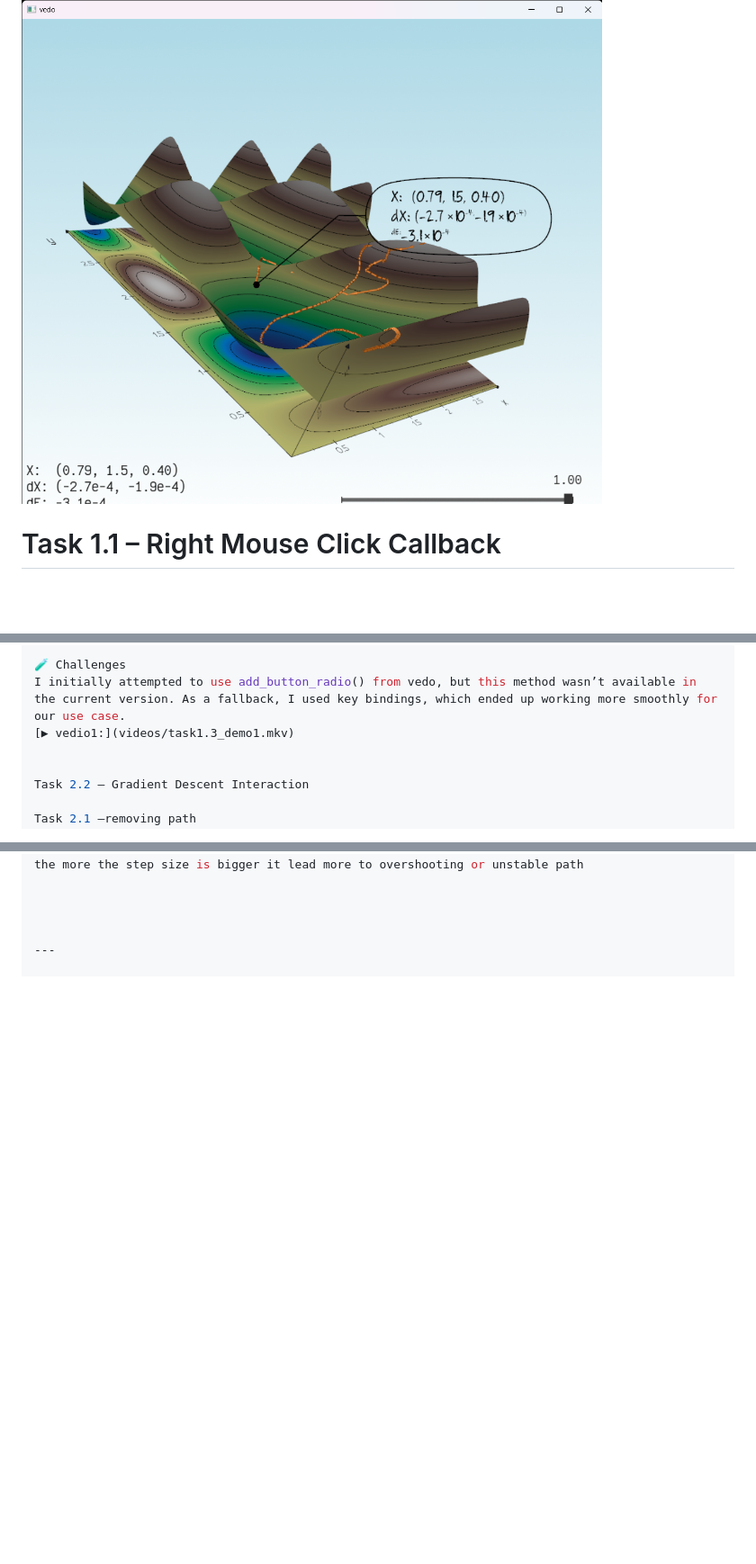
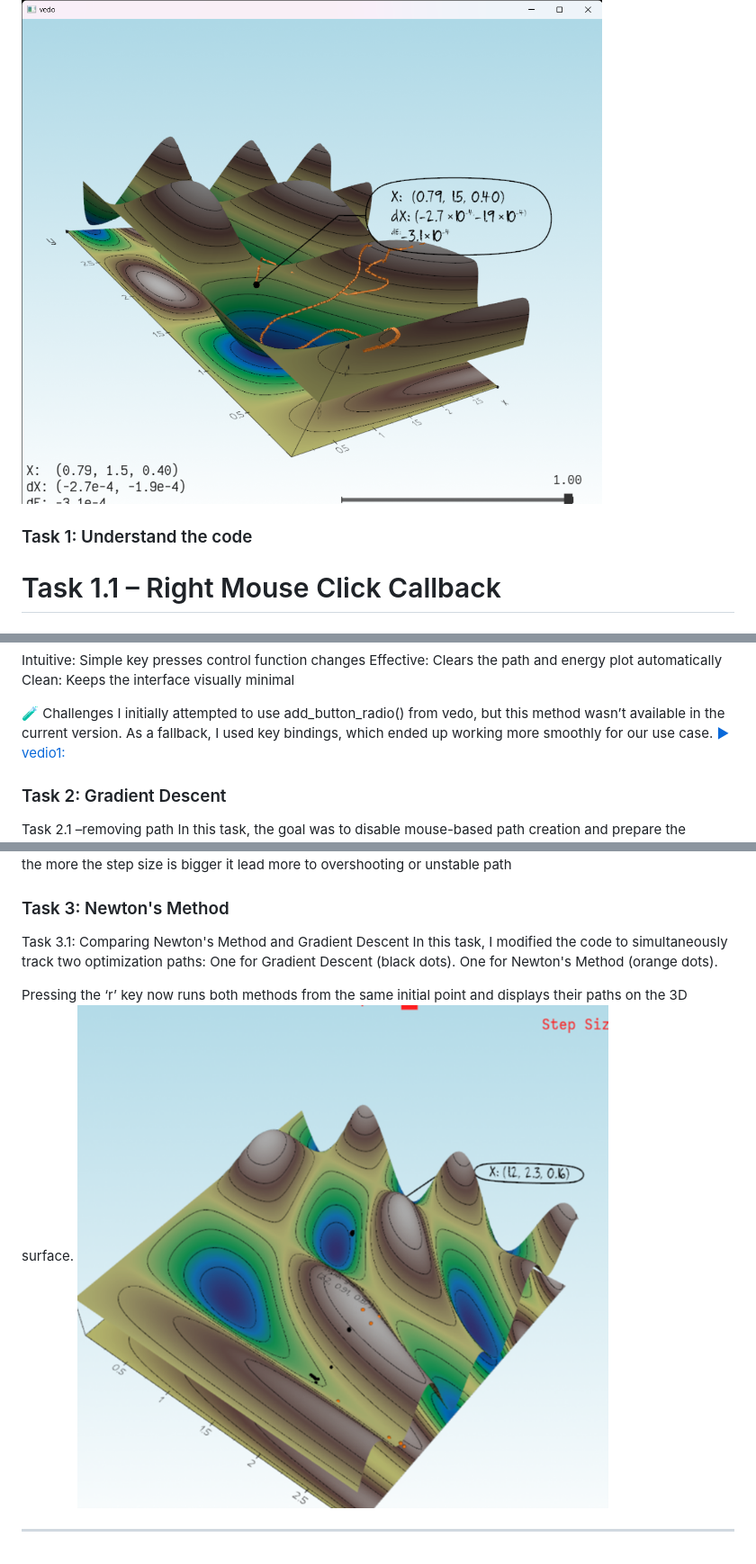
Before and after one commit to HalaIshan/optimization-visualizer, a Markdown page: report.md, 3 parts joined by grey strips. Shown at 90% size. Drawn GitHub-style; pictures changed too: images/task_3.1_image1.png (added); blank space fills up the shorter version.

Commit message:
task3.1- newton path

```diff
--- a/report.md
+++ b/report.md
@@ -35,6 +35,7 @@ Below is a screenshot showing the path, floating flag, and transparency slider:
 ![GUI Interaction](images/before_task_image1.png)
 
 
+### Task 1: Understand the code
 
 # Task 1.1 – Right Mouse Click Callback
 
@@ -142,7 +142,7 @@ I initially attempted to use add_button_radio() from vedo, but this method wasn
 [▶ vedio1:](videos/task1.3_demo1.mkv)
 
 
-Task 2.2 – Gradient Descent Interaction
+### Task 2: Gradient Descent
 
 Task 2.1 –removing path
 In this task, the goal was to disable mouse-based path creation and prepare the environment for interactive gradient descent. Instead of deleting the existing path-related code, I introduced a global toggle variable enable_mouse_path and updated the OnMouseMove callback to respect it. By setting enable_mouse_path = False, the mouse still shows coordinates and updates text and flag visuals, but no longer appends to the path Xi. This approach preserves the infrastructure for plotting the optimization path later, as required for Task 2.2.
@@ -235,5 +235,15 @@ the more the step size is bigger it lead more to overshooting or unstable path
 
 
 
+### Task 3: Newton's Method
+Task 3.1: Comparing Newton's Method and Gradient Descent
+In this task, I modified the code to simultaneously track two optimization paths:
+One for Gradient Descent (black dots).
+One for Newton's Method (orange dots).
+
+Pressing the ‘r’ key now runs both methods from the same initial point and displays their paths on the 3D surface.
+![screenshot ](images/task_3.1_image1.png)
+
+
 
 ---
```
Also changed, not shown: other parts of report.md (+0 -1 lines), 2 other files.
